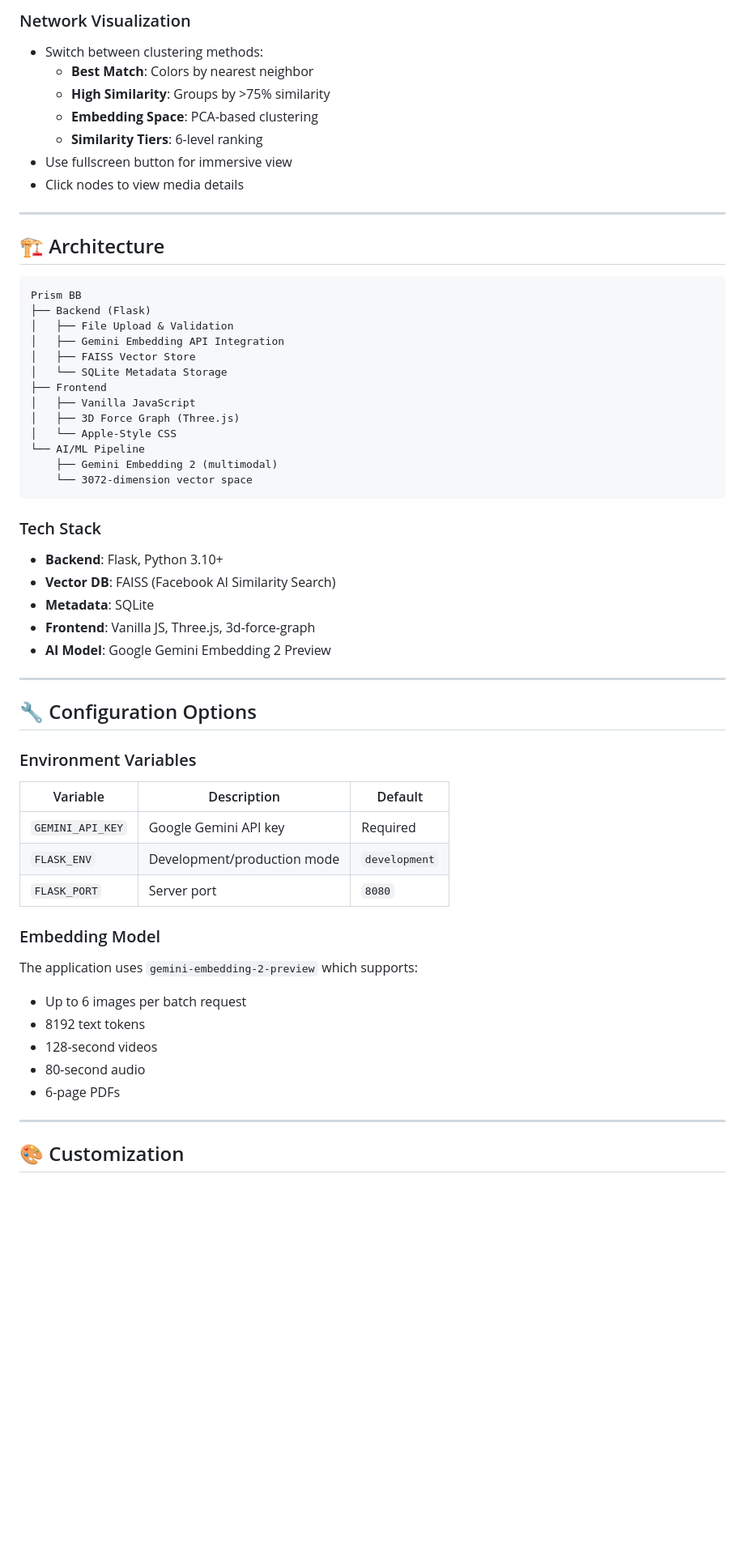
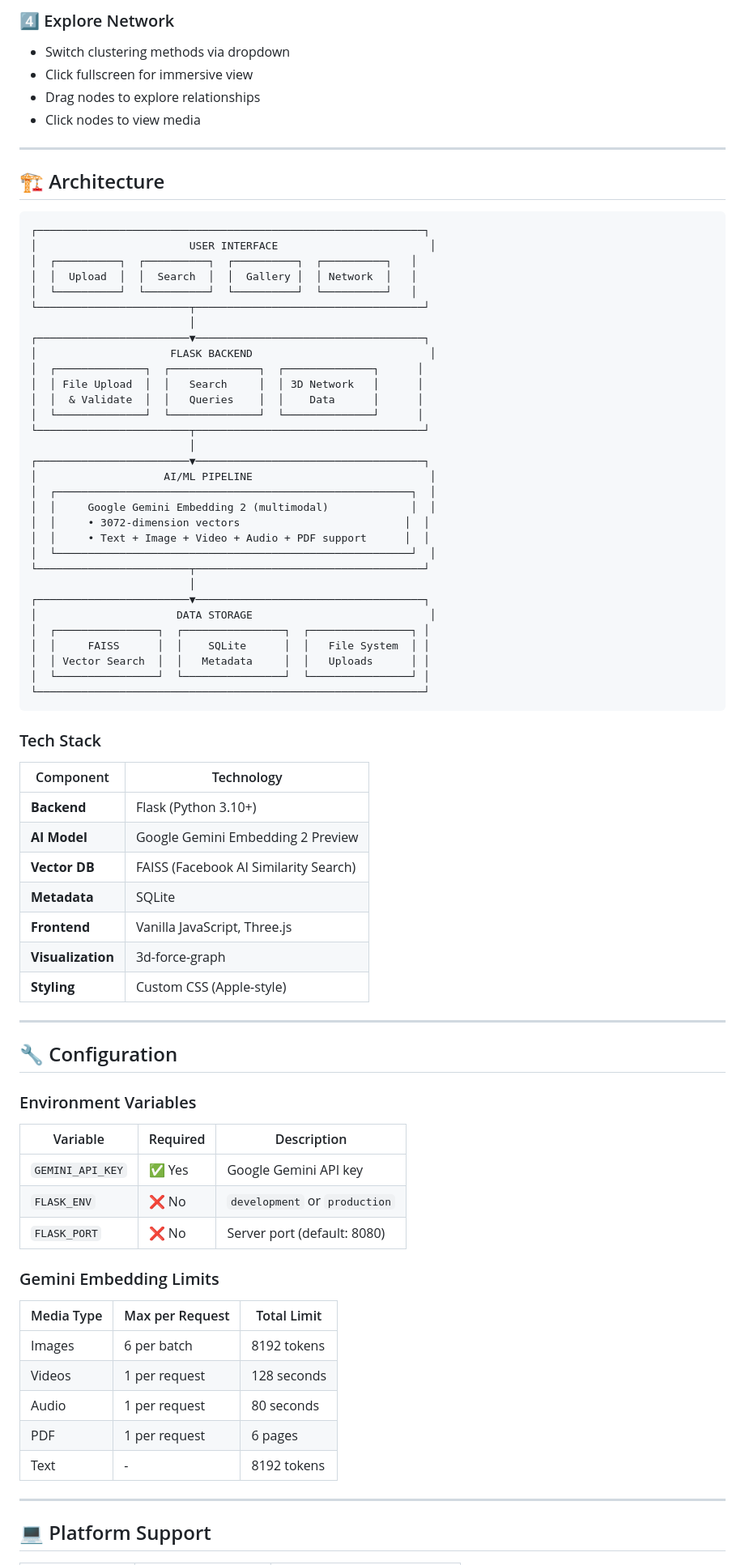
Before and after one commit to Babajan-B/Prism-BB, a Markdown page: README.md, the part around one of its changes. Shown at 81% size. Drawn GitHub-style; blank space fills up the shorter version.

Commit message:
Rewrite README with comprehensive documentation and better structure

````diff
--- a/README.md
+++ b/README.md
@@ -127,62 +144,82 @@ Open your browser and navigate to `http://localhost:8080`
 
-### Network Visualization
-- Switch between clustering methods:
-  - **Best Match**: Colors by nearest neighbor
-  - **High Similarity**: Groups by >75% similarity
-  - **Embedding Space**: PCA-based clustering
-  - **Similarity Tiers**: 6-level ranking
-- Use fullscreen button for immersive view
-- Click nodes to view media details
+### 4️⃣ Explore Network
+- Switch clustering methods via dropdown
+- Click fullscreen for immersive view
+- Drag nodes to explore relationships
+- Click nodes to view media
 
 ---
 
 ## 🏗️ Architecture
 
 ```
-Prism BB
-├── Backend (Flask)
-│   ├── File Upload & Validation
-│   ├── Gemini Embedding API Integration
-│   ├── FAISS Vector Store
-│   └── SQLite Metadata Storage
-├── Frontend
-│   ├── Vanilla JavaScript
-│   ├── 3D Force Graph (Three.js)
-│   └── Apple-Style CSS
-└── AI/ML Pipeline
-    ├── Gemini Embedding 2 (multimodal)
-    └── 3072-dimension vector space
+┌─────────────────────────────────────────────────────────────┐
+│                        USER INTERFACE                        │
+│  ┌──────────┐  ┌──────────┐  ┌──────────┐  ┌──────────┐   │
+│  │  Upload  │  │  Search  │  │  Gallery │  │ Network  │   │
+│  └──────────┘  └──────────┘  └──────────┘  └──────────┘   │
+└────────────────────────┬────────────────────────────────────┘
+                         │
+┌────────────────────────▼────────────────────────────────────┐
+│                     FLASK BACKEND                            │
+│  ┌──────────────┐  ┌──────────────┐  ┌──────────────┐      │
+│  │ File Upload  │  │   Search     │  │ 3D Network   │      │
+│  │  & Validate  │  │   Queries    │  │    Data      │      │
+│  └──────────────┘  └──────────────┘  └──────────────┘      │
+└────────────────────────┬────────────────────────────────────┘
+                         │
+┌────────────────────────▼────────────────────────────────────┐
+│                    AI/ML PIPELINE                            │
+│  ┌────────────────────────────────────────────────────────┐  │
+│  │     Google Gemini Embedding 2 (multimodal)             │  │
+│  │     • 3072-dimension vectors                          │  │
+│  │     • Text + Image + Video + Audio + PDF support      │  │
+│  └────────────────────────────────────────────────────────┘  │
+└────────────────────────┬────────────────────────────────────┘
+                         │
+┌────────────────────────▼────────────────────────────────────┐
+│                      DATA STORAGE                            │
+│  ┌────────────────┐  ┌────────────────┐  ┌────────────────┐ │
+│  │     FAISS      │  │    SQLite      │  │   File System  │ │
+│  │ Vector Search  │  │   Metadata     │  │   Uploads      │ │
+│  └────────────────┘  └────────────────┘  └────────────────┘ │
+└─────────────────────────────────────────────────────────────┘
 ```
 
 ### Tech Stack
-- **Backend**: Flask, Python 3.10+
-- **Vector DB**: FAISS (Facebook AI Similarity Search)
-- **Metadata**: SQLite
-- **Frontend**: Vanilla JS, Three.js, 3d-force-graph
-- **AI Model**: Google Gemini Embedding 2 Preview
+| Component | Technology |
+|-----------|------------|
+| **Backend** | Flask (Python 3.10+) |
+| **AI Model** | Google Gemini Embedding 2 Preview |
+| **Vector DB** | FAISS (Facebook AI Similarity Search) |
+| **Metadata** | SQLite |
+| **Frontend** | Vanilla JavaScript, Three.js |
+| **Visualization** | 3d-force-graph |
+| **Styling** | Custom CSS (Apple-style) |
 
 ---
 
-## 🔧 Configuration Options
+## 🔧 Configuration
 
 ### Environment Variables
 
-| Variable | Description | Default |
-|----------|-------------|---------|
-| `GEMINI_API_KEY` | Google Gemini API key | Required |
-| `FLASK_ENV` | Development/production mode | `development` |
-| `FLASK_PORT` | Server port | `8080` |
+| Variable | Required | Description |
+|----------|----------|-------------|
+| `GEMINI_API_KEY` | ✅ Yes | Google Gemini API key |
+| `FLASK_ENV` | ❌ No | `development` or `production` |
+| `FLASK_PORT` | ❌ No | Server port (default: 8080) |
 
-### Embedding Model
+### Gemini Embedding Limits
 
-The application uses `gemini-embedding-2-preview` which supports:
-- Up to 6 images per batch request
-- 8192 text tokens
-- 128-second videos
-- 80-second audio
-- 6-page PDFs
+| Media Type | Max per Request | Total Limit |
+|------------|-----------------|-------------|
+| Images | 6 per batch | 8192 tokens |
+| Videos | 1 per request | 128 seconds |
+| Audio | 1 per request | 80 seconds |
+| PDF | 1 per request | 6 pages |
+| Text | - | 8192 tokens |
 
 ---
 
-## 🎨 Customization
+## 💻 Platform Support
 
````
Also changed, not shown: other parts of README.md (+115 -133 lines).
